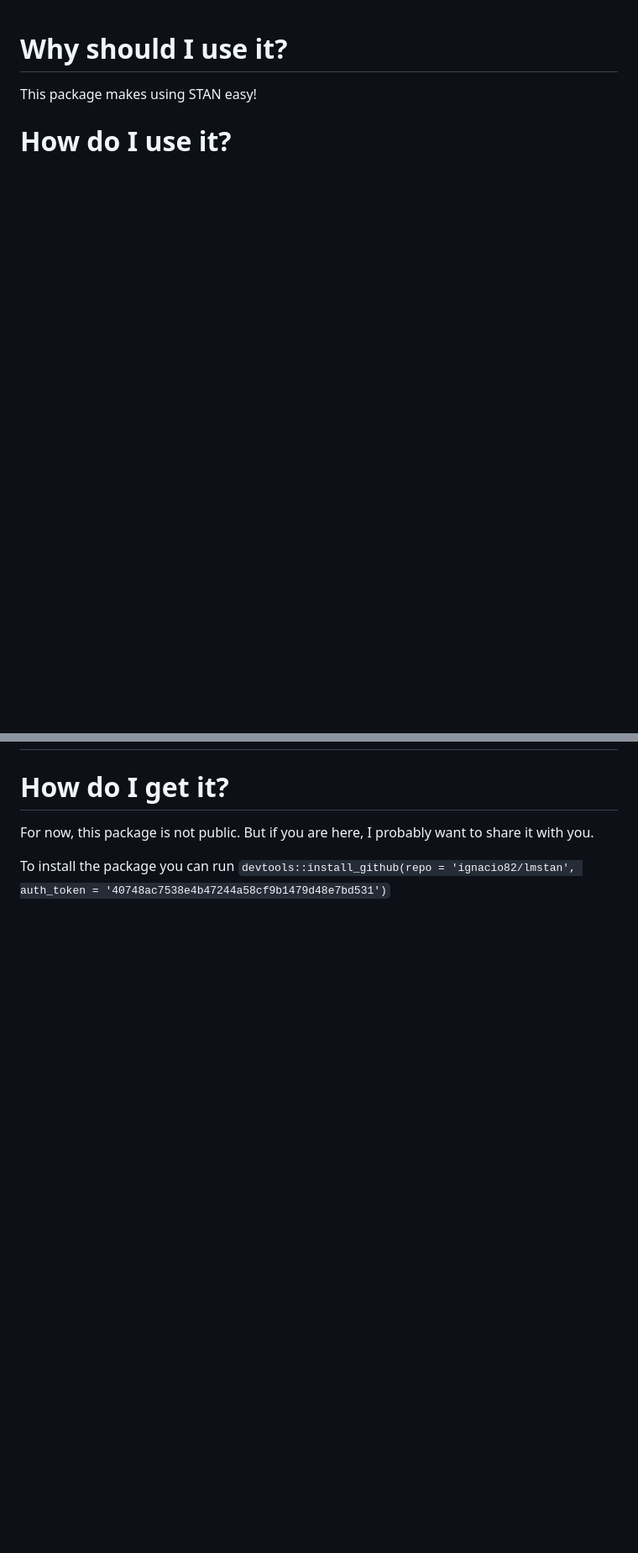
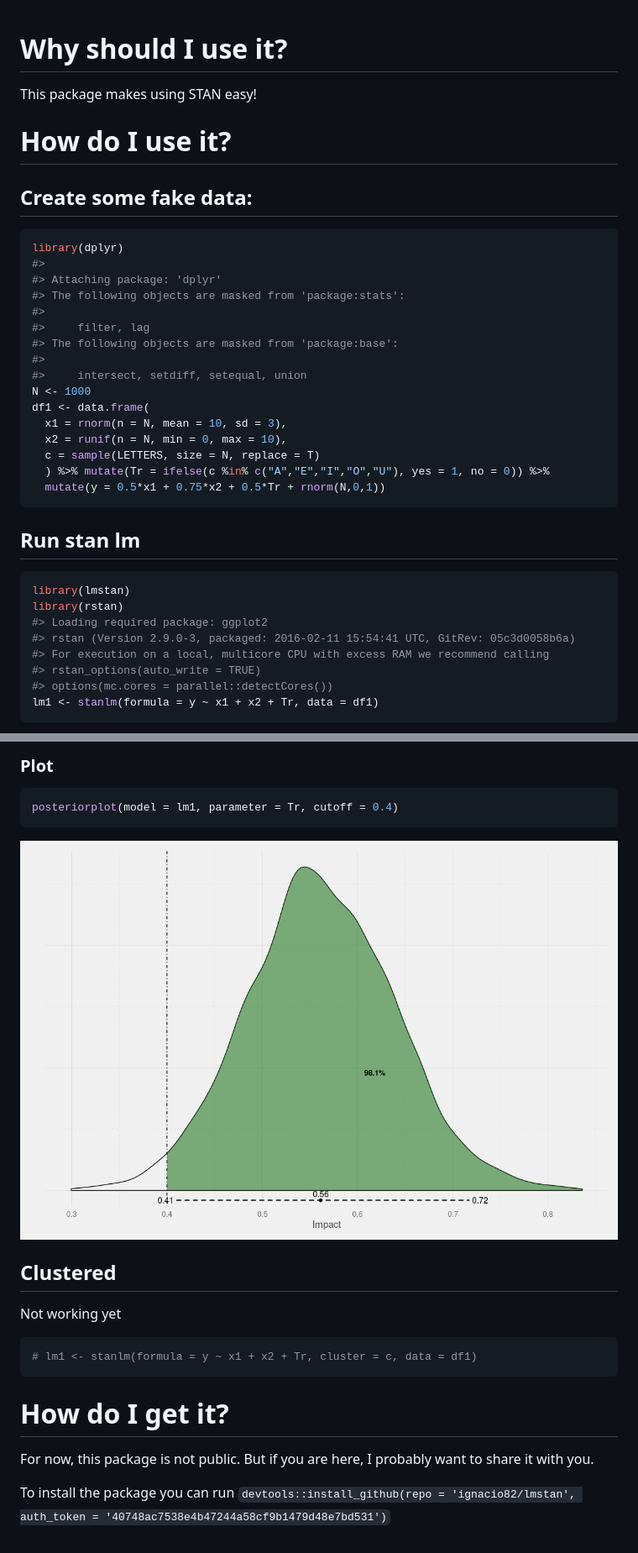
Before and after one commit to mathematica-mpr/easybayesian, a Markdown page: README.md, 2 parts joined by grey strips. Shown at 84% size. Rendered like a GitHub page; pictures changed too: README-unnamed-chunk-6-1.png (added); blank space fills up the shorter version.

````diff
--- a/README.md
+++ b/README.md
@@ -7,3 +7,39 @@ This package makes using STAN easy!
 How do I use it?
 ================
 
+Create some fake data:
+----------------------
+
+``` r
+library(dplyr)
+#>
+#> Attaching package: 'dplyr'
+#> The following objects are masked from 'package:stats':
+#>
+#>     filter, lag
+#> The following objects are masked from 'package:base':
+#>
+#>     intersect, setdiff, setequal, union
+N <- 1000
+df1 <- data.frame(
+  x1 = rnorm(n = N, mean = 10, sd = 3),
+  x2 = runif(n = N, min = 0, max = 10),
+  c = sample(LETTERS, size = N, replace = T)
+  ) %>% mutate(Tr = ifelse(c %in% c("A","E","I","O","U"), yes = 1, no = 0)) %>%
+  mutate(y = 0.5*x1 + 0.75*x2 + 0.5*Tr + rnorm(N,0,1))
+```
+
+Run stan lm
+-----------
+
+``` r
+library(lmstan)
+library(rstan)
+#> Loading required package: ggplot2
+#> rstan (Version 2.9.0-3, packaged: 2016-02-11 15:54:41 UTC, GitRev: 05c3d0058b6a)
+#> For execution on a local, multicore CPU with excess RAM we recommend calling
+#> rstan_options(auto_write = TRUE)
+#> options(mc.cores = parallel::detectCores())
+lm1 <- stanlm(formula = y ~ x1 + x2 + Tr, data = df1)
+```
+
@@ -10,3 +180,20 @@ How do I use it?
+### Plot
+
+``` r
+posteriorplot(model = lm1, parameter = Tr, cutoff = 0.4)
+```
+
+![](README-unnamed-chunk-6-1.png)<!-- -->
+
+Clustered
+---------
+
+Not working yet
+
+``` r
+# lm1 <- stanlm(formula = y ~ x1 + x2 + Tr, cluster = c, data = df1)
+```
+
 How do I get it?
 ================
 
````
Also changed, not shown: other parts of README.md (+134 -0 lines), 4 other files.
